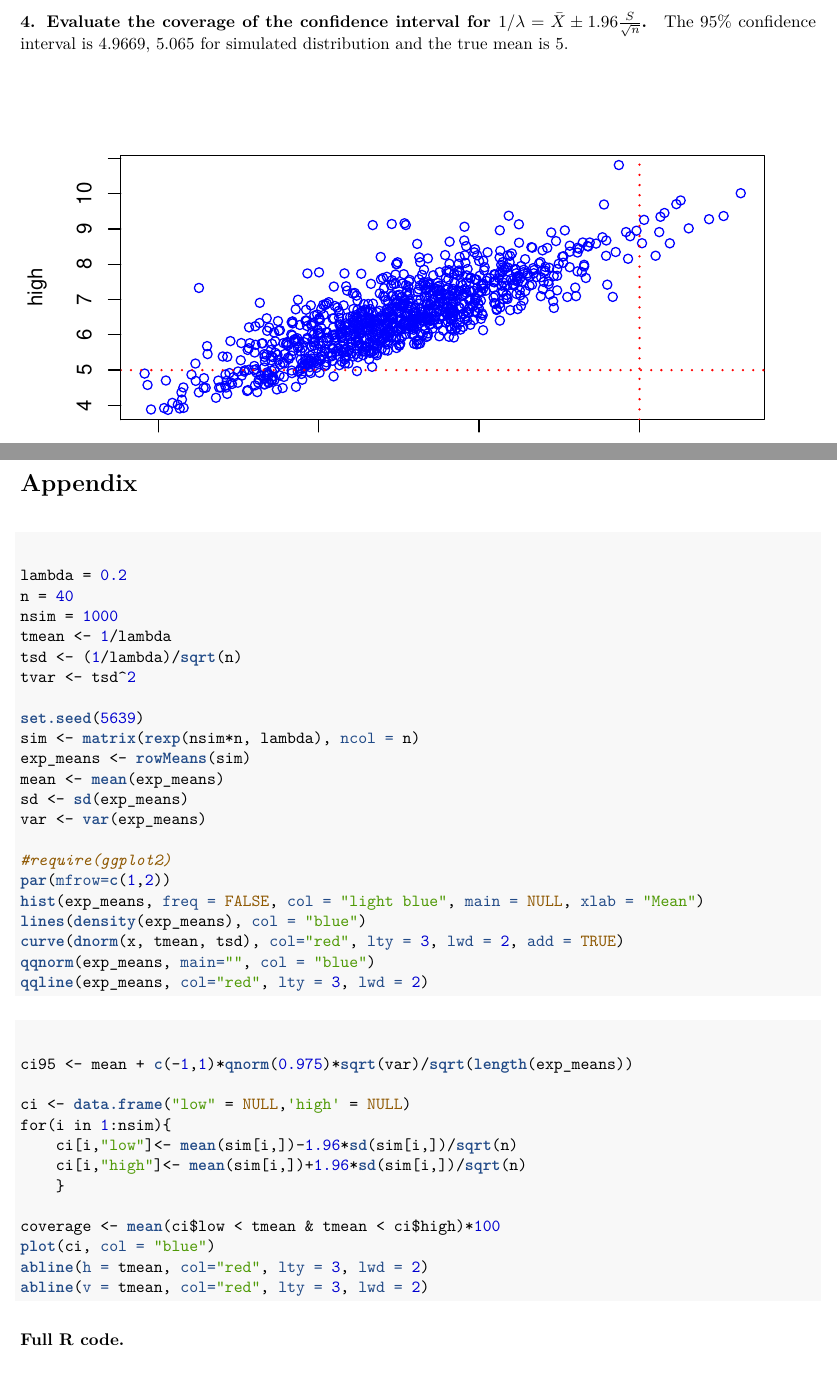
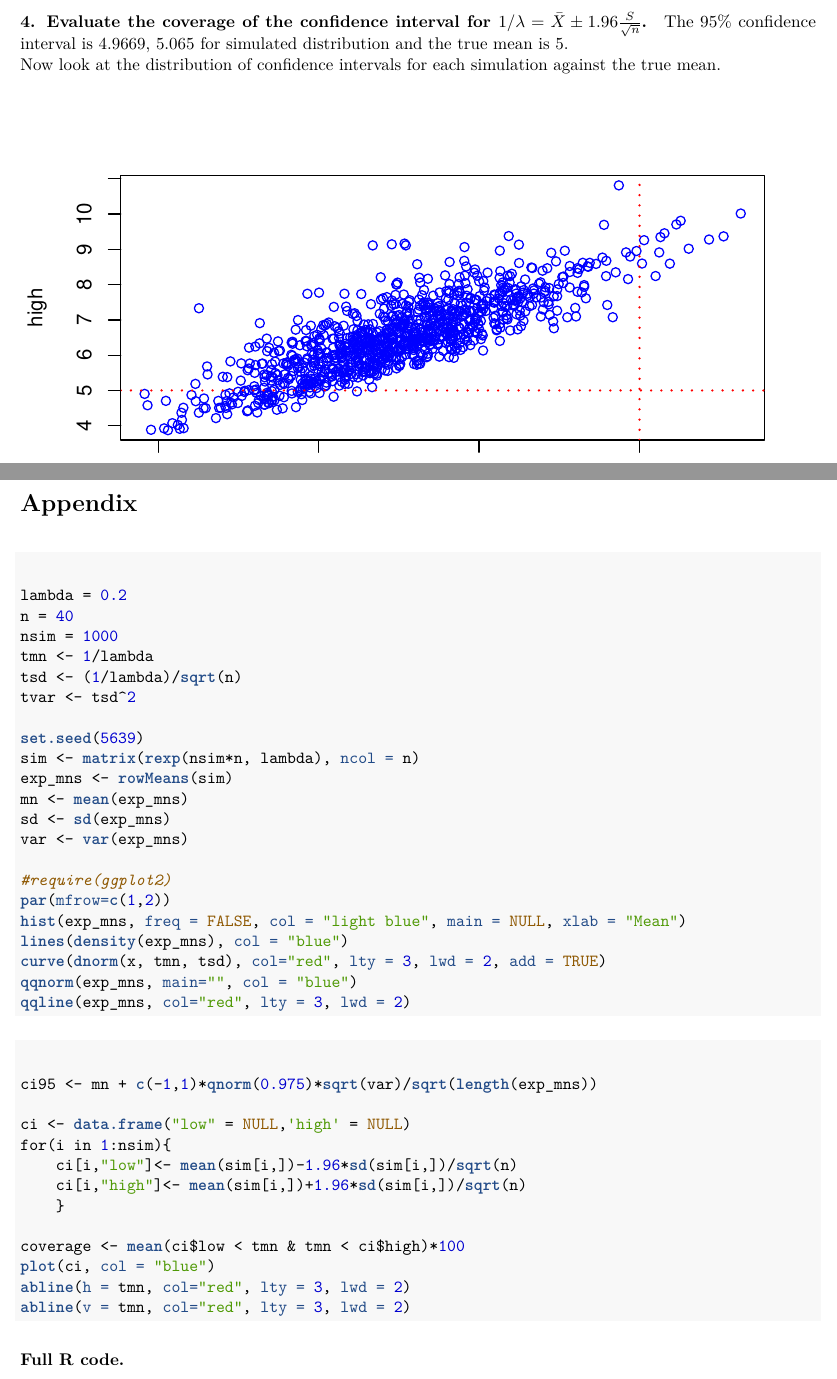
Before and after one commit to Kvorum/StatInference, an R Markdown document (si_project.Rmd): two parts of pages 2 and 3 of 3, joined at a grey line, cut so that both start at the same text. The pictures show the output file si_project.pdf that the author committed with the source.

Commit message:
part1.fin

````diff
--- a/si_project.Rmd
+++ b/si_project.Rmd
@@ -52,10 +52,11 @@ So on left figure we can see that our simulated distribution pretty close to nor
 ####4. Evaluate the coverage of the confidence interval for $1/\lambda = \bar{X} \pm 1.96 \frac{S}{\sqrt{n}}$.
 
 ```{r echo = FALSE}
-ci95 <- mean + c(-1,1)*qnorm(0.975)*sqrt(var)/sqrt(length(exp_means))
+ci95 <- mn + c(-1,1)*qnorm(0.975)*sqrt(var)/sqrt(length(exp_mns))
 ```
 
-The 95% confidence interval is `r ci95` for simulated distribution and the true mean is `r tmean`.
+The 95% confidence interval is `r ci95` for simulated distribution and the true mean is `r tmn`.
+Now look at the distribution of confidence intervals for each simulation against the true mean.
 ```{r echo = FALSE, fig.height = 4}
 ci <- data.frame("low" = NULL,'high' = NULL)
 for(i in 1:nsim){
@@ -63,10 +64,10 @@ for(i in 1:nsim){
     ci[i,"high"]<- mean(sim[i,])+1.96*sd(sim[i,])/sqrt(n)
     }
 
-coverage <- mean(ci$low < tmean & tmean < ci$high)*100
+coverage <- mean(ci$low < tmn & tmn < ci$high)*100
 plot(ci, col = "blue")
-abline(h = tmean, col="red", lty = 3, lwd = 2)
-abline(v = tmean, col="red", lty = 3, lwd = 2)
+abline(h = tmn, col="red", lty = 3, lwd = 2)
+abline(v = tmn, col="red", lty = 3, lwd = 2)
 ```
 
 The coverage of all simulated confidence intervals is only `r coverage`%.
@@ -82,26 +83,26 @@ The coverage of all simulated confidence intervals is only `r coverage`%.
 lambda = 0.2
 n = 40
 nsim = 1000
-tmean <- 1/lambda
+tmn <- 1/lambda
 tsd <- (1/lambda)/sqrt(n)
 tvar <- tsd^2
 
 set.seed(5639)
 sim <- matrix(rexp(nsim*n, lambda), ncol = n)
-exp_means <- rowMeans(sim)
-mean <- mean(exp_means)
-sd <- sd(exp_means)
-var <- var(exp_means)
+exp_mns <- rowMeans(sim)
+mn <- mean(exp_mns)
+sd <- sd(exp_mns)
+var <- var(exp_mns)
 
 #require(ggplot2)
 par(mfrow=c(1,2))
-hist(exp_means, freq = FALSE, col = "light blue", main = NULL, xlab = "Mean")
-lines(density(exp_means), col = "blue")
-curve(dnorm(x, tmean, tsd), col="red", lty = 3, lwd = 2, add = TRUE)
-qqnorm(exp_means, main="", col = "blue")
-qqline(exp_means, col="red", lty = 3, lwd = 2)
+hist(exp_mns, freq = FALSE, col = "light blue", main = NULL, xlab = "Mean")
+lines(density(exp_mns), col = "blue")
+curve(dnorm(x, tmn, tsd), col="red", lty = 3, lwd = 2, add = TRUE)
+qqnorm(exp_mns, main="", col = "blue")
+qqline(exp_mns, col="red", lty = 3, lwd = 2)
 
-ci95 <- mean + c(-1,1)*qnorm(0.975)*sqrt(var)/sqrt(length(exp_means))
+ci95 <- mn + c(-1,1)*qnorm(0.975)*sqrt(var)/sqrt(length(exp_mns))
 
 ci <- data.frame("low" = NULL,'high' = NULL)
 for(i in 1:nsim){
@@ -109,8 +110,8 @@ for(i in 1:nsim){
     ci[i,"high"]<- mean(sim[i,])+1.96*sd(sim[i,])/sqrt(n)
     }
 
-coverage <- mean(ci$low < tmean & tmean < ci$high)*100
+coverage <- mean(ci$low < tmn & tmn < ci$high)*100
 plot(ci, col = "blue")
-abline(h = tmean, col="red", lty = 3, lwd = 2)
-abline(v = tmean, col="red", lty = 3, lwd = 2)
+abline(h = tmn, col="red", lty = 3, lwd = 2)
+abline(v = tmn, col="red", lty = 3, lwd = 2)
 ```
````
Also changed, not shown: si_project.pdf, si_project.Rmd (22 more changed lines).
